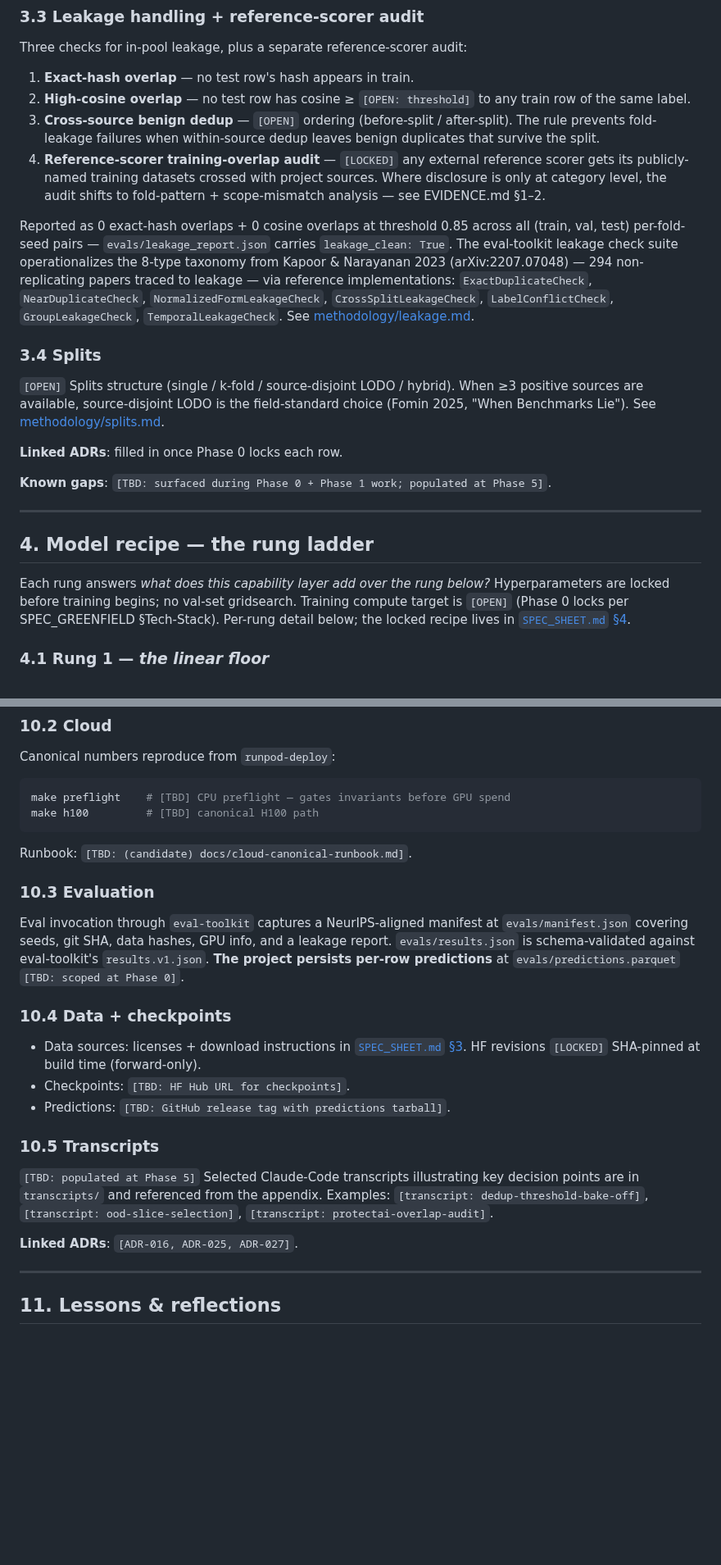
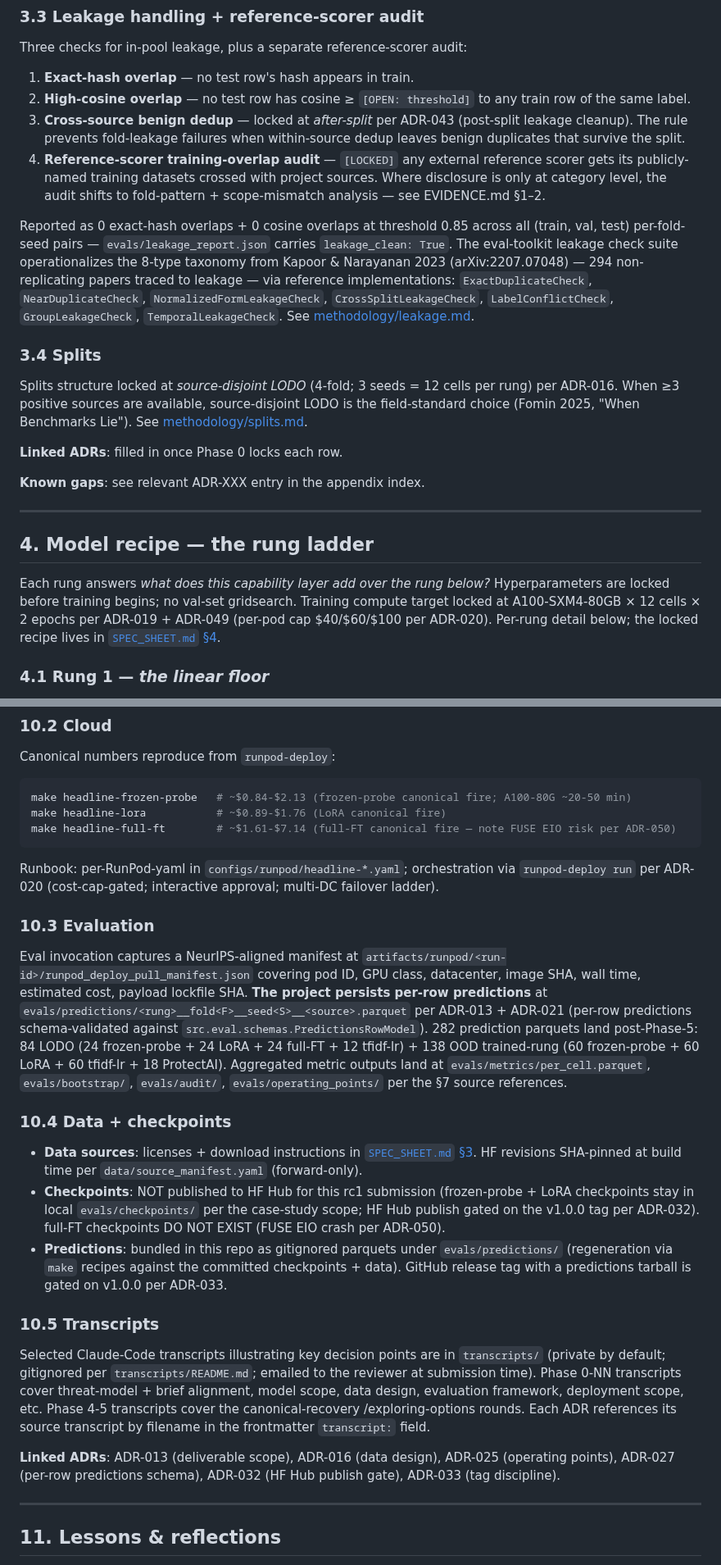
Before and after one commit to brandon-behring/prompt-injection-detection-prototype, a Markdown page: WRITEUP.md, 2 parts joined by grey strips. Shown at 82% size. GitHub-like rendering; blank space fills up the shorter version.

````diff
--- a/WRITEUP.md
+++ b/WRITEUP.md
@@ -96,24 +96,24 @@ Three checks for in-pool leakage, plus a separate reference-scorer audit:
 
 1. **Exact-hash overlap** — no test row's hash appears in train.
 2. **High-cosine overlap** — no test row has cosine ≥ `[OPEN: threshold]` to any train row of the same label.
-3. **Cross-source benign dedup** — `[OPEN]` ordering (before-split / after-split). The rule prevents fold-leakage failures when within-source dedup leaves benign duplicates that survive the split.
+3. **Cross-source benign dedup** — locked at *after-split* per ADR-043 (post-split leakage cleanup). The rule prevents fold-leakage failures when within-source dedup leaves benign duplicates that survive the split.
 4. **Reference-scorer training-overlap audit** — `[LOCKED]` any external reference scorer gets its publicly-named training datasets crossed with project sources. Where disclosure is only at category level, the audit shifts to fold-pattern + scope-mismatch analysis — see EVIDENCE.md §1–2.
 
 Reported as 0 exact-hash overlaps + 0 cosine overlaps at threshold 0.85 across all (train, val, test) per-fold-seed pairs — `evals/leakage_report.json` carries `leakage_clean: True`. The eval-toolkit leakage check suite operationalizes the 8-type taxonomy from Kapoor & Narayanan 2023 (arXiv:2207.07048) — 294 non-replicating papers traced to leakage — via reference implementations: `ExactDuplicateCheck`, `NearDuplicateCheck`, `NormalizedFormLeakageCheck`, `CrossSplitLeakageCheck`, `LabelConflictCheck`, `GroupLeakageCheck`, `TemporalLeakageCheck`. See [methodology/leakage.md](https://github.com/brandon-behring/eval-toolkit/blob/main/docs/methodology/leakage.md).
 
 ### 3.4 Splits
 
-`[OPEN]` Splits structure (single / k-fold / source-disjoint LODO / hybrid). When ≥3 positive sources are available, source-disjoint LODO is the field-standard choice (Fomin 2025, "When Benchmarks Lie"). See [methodology/splits.md](https://github.com/brandon-behring/eval-toolkit/blob/main/docs/methodology/splits.md).
+Splits structure locked at *source-disjoint LODO* (4-fold; 3 seeds = 12 cells per rung) per ADR-016. When ≥3 positive sources are available, source-disjoint LODO is the field-standard choice (Fomin 2025, "When Benchmarks Lie"). See [methodology/splits.md](https://github.com/brandon-behring/eval-toolkit/blob/main/docs/methodology/splits.md).
 
 **Linked ADRs**: filled in once Phase 0 locks each row.
 
-**Known gaps**: `[TBD: surfaced during Phase 0 + Phase 1 work; populated at Phase 5]`.
+**Known gaps**: see relevant ADR-XXX entry in the appendix index.
 
 ---
 
 ## 4. Model recipe — the rung ladder
 
-Each rung answers *what does this capability layer add over the rung below?* Hyperparameters are locked before training begins; no val-set gridsearch. Training compute target is `[OPEN]` (Phase 0 locks per SPEC_GREENFIELD §Tech-Stack). Per-rung detail below; the locked recipe lives in [`SPEC_SHEET.md` §4](./SPEC_SHEET.md).
+Each rung answers *what does this capability layer add over the rung below?* Hyperparameters are locked before training begins; no val-set gridsearch. Training compute target locked at A100-SXM4-80GB × 12 cells × 2 epochs per ADR-019 + ADR-049 (per-pod cap $40/$60/$100 per ADR-020). Per-rung detail below; the locked recipe lives in [`SPEC_SHEET.md` §4](./SPEC_SHEET.md).
 
 ### 4.1 Rung 1 — *the linear floor*
 
@@ -550,27 +554,28 @@ make diagnostics-smoke  # [OPEN] no-external-services smoke pass (~10 min)
 Canonical numbers reproduce from `runpod-deploy`:
 
 ```bash
-make preflight    # [TBD] CPU preflight — gates invariants before GPU spend
-make h100         # [TBD] canonical H100 path
+make headline-frozen-probe   # ~$0.84-$2.13 (frozen-probe canonical fire; A100-80G ~20-50 min)
+make headline-lora           # ~$0.89-$1.76 (LoRA canonical fire)
+make headline-full-ft        # ~$1.61-$7.14 (full-FT canonical fire — note FUSE EIO risk per ADR-050)
 ```
 
-Runbook: `[TBD: (candidate) docs/cloud-canonical-runbook.md]`.
+Runbook: per-RunPod-yaml in `configs/runpod/headline-*.yaml`; orchestration via `runpod-deploy run` per ADR-020 (cost-cap-gated; interactive approval; multi-DC failover ladder).
 
 ### 10.3 Evaluation
 
-Eval invocation through `eval-toolkit` captures a NeurIPS-aligned manifest at `evals/manifest.json` covering seeds, git SHA, data hashes, GPU info, and a leakage report. `evals/results.json` is schema-validated against eval-toolkit's `results.v1.json`. **The project persists per-row predictions** at `evals/predictions.parquet` `[TBD: scoped at Phase 0]`.
+Eval invocation captures a NeurIPS-aligned manifest at `artifacts/runpod/<run-id>/runpod_deploy_pull_manifest.json` covering pod ID, GPU class, datacenter, image SHA, wall time, estimated cost, payload lockfile SHA. **The project persists per-row predictions** at `evals/predictions/<rung>__fold<F>__seed<S>__<source>.parquet` per ADR-013 + ADR-021 (per-row predictions schema-validated against `src.eval.schemas.PredictionsRowModel`). 282 prediction parquets land post-Phase-5: 84 LODO (24 frozen-probe + 24 LoRA + 24 full-FT + 12 tfidf-lr) + 138 OOD trained-rung (60 frozen-probe + 60 LoRA + 60 tfidf-lr + 18 ProtectAI). Aggregated metric outputs land at `evals/metrics/per_cell.parquet`, `evals/bootstrap/`, `evals/audit/`, `evals/operating_points/` per the §7 source references.
 
 ### 10.4 Data + checkpoints
 
-- Data sources: licenses + download instructions in [`SPEC_SHEET.md` §3](./SPEC_SHEET.md). HF revisions `[LOCKED]` SHA-pinned at  build time (forward-only).
-- Checkpoints: `[TBD: HF Hub URL for checkpoints]`.
-- Predictions: `[TBD: GitHub release tag with predictions tarball]`.
+- **Data sources**: licenses + download instructions in [`SPEC_SHEET.md` §3](./SPEC_SHEET.md). HF revisions SHA-pinned at build time per `data/source_manifest.yaml` (forward-only).
+- **Checkpoints**: NOT published to HF Hub for this rc1 submission (frozen-probe + LoRA checkpoints stay in local `evals/checkpoints/` per the case-study scope; HF Hub publish gated on the v1.0.0 tag per ADR-032). full-FT checkpoints DO NOT EXIST (FUSE EIO crash per ADR-050).
+- **Predictions**: bundled in this repo as gitignored parquets under `evals/predictions/` (regeneration via `make` recipes against the committed checkpoints + data). GitHub release tag with a predictions tarball is gated on v1.0.0 per ADR-033.
 
 ### 10.5 Transcripts
 
-`[TBD: populated at Phase 5]` Selected Claude-Code transcripts illustrating key decision points are in `transcripts/` and referenced from the appendix. Examples: `[transcript: dedup-threshold-bake-off]`, `[transcript: ood-slice-selection]`, `[transcript: protectai-overlap-audit]`.
+Selected Claude-Code transcripts illustrating key decision points are in `transcripts/` (private by default; gitignored per `transcripts/README.md`; emailed to the reviewer at submission time). Phase 0-NN transcripts cover threat-model + brief alignment, model scope, data design, evaluation framework, deployment scope, etc. Phase 4-5 transcripts cover the canonical-recovery /exploring-options rounds. Each ADR references its source transcript by filename in the frontmatter `transcript:` field.
 
-**Linked ADRs**: `[ADR-016, ADR-025, ADR-027]`.
+**Linked ADRs**: ADR-013 (deliverable scope), ADR-016 (data design), ADR-025 (operating points), ADR-027 (per-row predictions schema), ADR-032 (HF Hub publish gate), ADR-033 (tag discipline).
 
 ---
 
````
Also changed, not shown: other parts of WRITEUP.md (+20 -16 lines).
